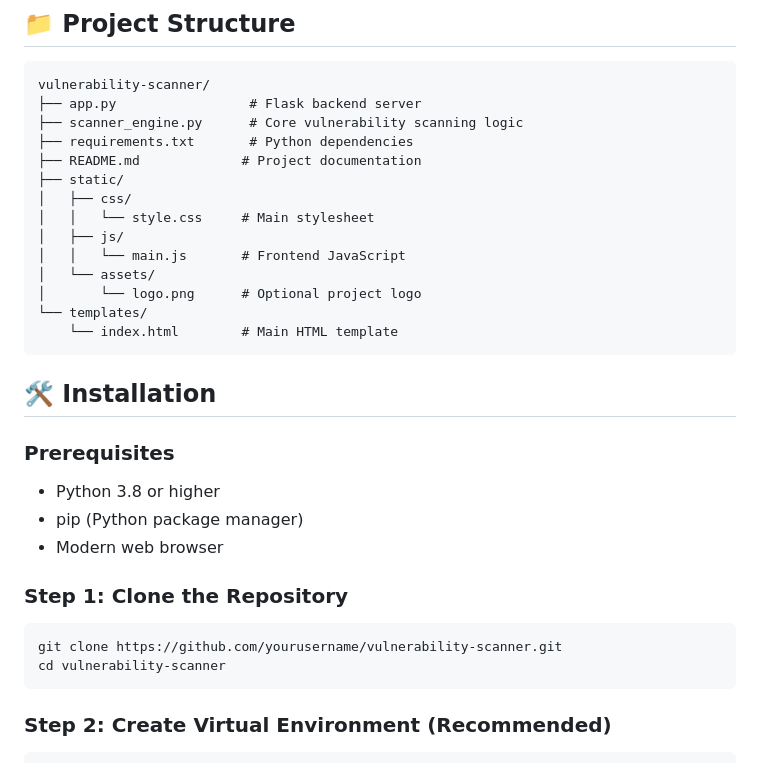
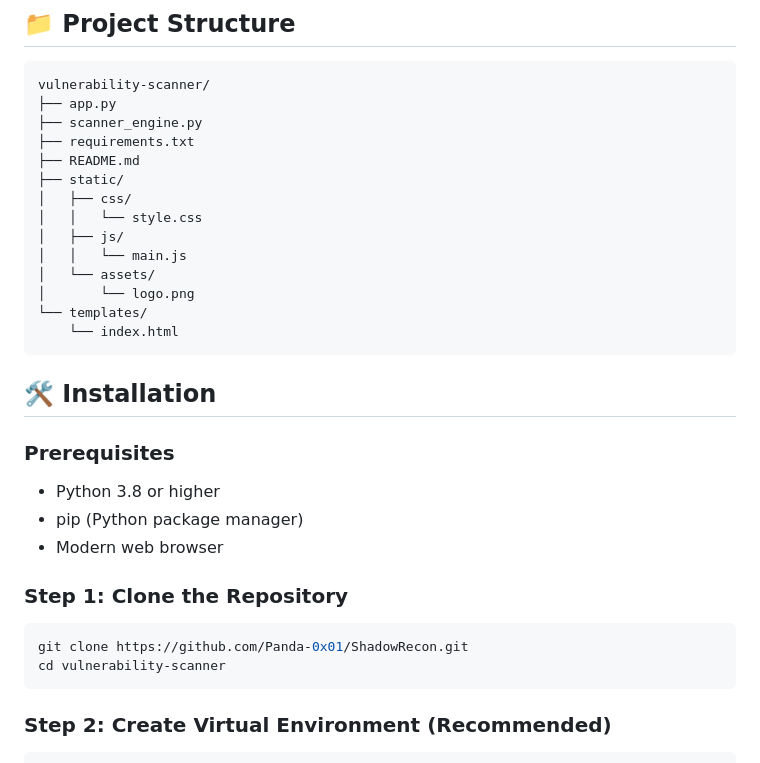
Before and after one commit to Panda-0x01/ShadowRecon, a Markdown page: README.md, the part around the change. Rendered like a GitHub page.

````diff
--- a/README.md
+++ b/README.md
@@ -38,19 +38,19 @@ A comprehensive web-based vulnerability scanner that detects common security vul
 
 ```
 vulnerability-scanner/
-├── app.py                 # Flask backend server
-├── scanner_engine.py      # Core vulnerability scanning logic
-├── requirements.txt       # Python dependencies
-├── README.md             # Project documentation
+├── app.py
+├── scanner_engine.py
+├── requirements.txt
+├── README.md
 ├── static/
 │   ├── css/
-│   │   └── style.css     # Main stylesheet
+│   │   └── style.css
 │   ├── js/
-│   │   └── main.js       # Frontend JavaScript
+│   │   └── main.js
 │   └── assets/
-│       └── logo.png      # Optional project logo
+│       └── logo.png
 └── templates/
-    └── index.html        # Main HTML template
+    └── index.html
 ```
 
 ## 🛠️ Installation
@@ -62,7 +62,7 @@ vulnerability-scanner/
 
 ### Step 1: Clone the Repository
 ```bash
-git clone https://github.com/yourusername/vulnerability-scanner.git
+git clone https://github.com/Panda-0x01/ShadowRecon.git
 cd vulnerability-scanner
 ```
 
````
